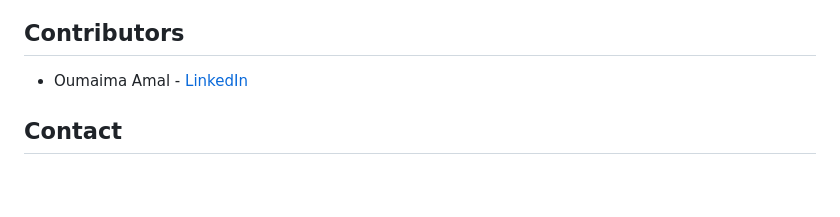
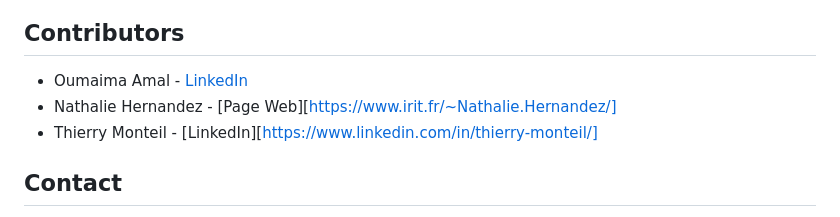
Before and after one commit to OumaimaAMAL/dqa-ontology, a Markdown page: README.md, the part around the change. Drawn GitHub-style; blank space fills up the shorter version.

```diff
--- a/README.md
+++ b/README.md
@@ -201,6 +201,8 @@ To use the DQA ontology in your project, **Download or Clone the Repository**: Y
 ## Contributors
 
 - Oumaima Amal - [LinkedIn](https://www.linkedin.com/in/oumaima-amal/)
+- Nathalie Hernandez - [Page Web][https://www.irit.fr/~Nathalie.Hernandez/]
+- Thierry Monteil - [LinkedIn][https://www.linkedin.com/in/thierry-monteil/]
 
 ## Contact
 
```
